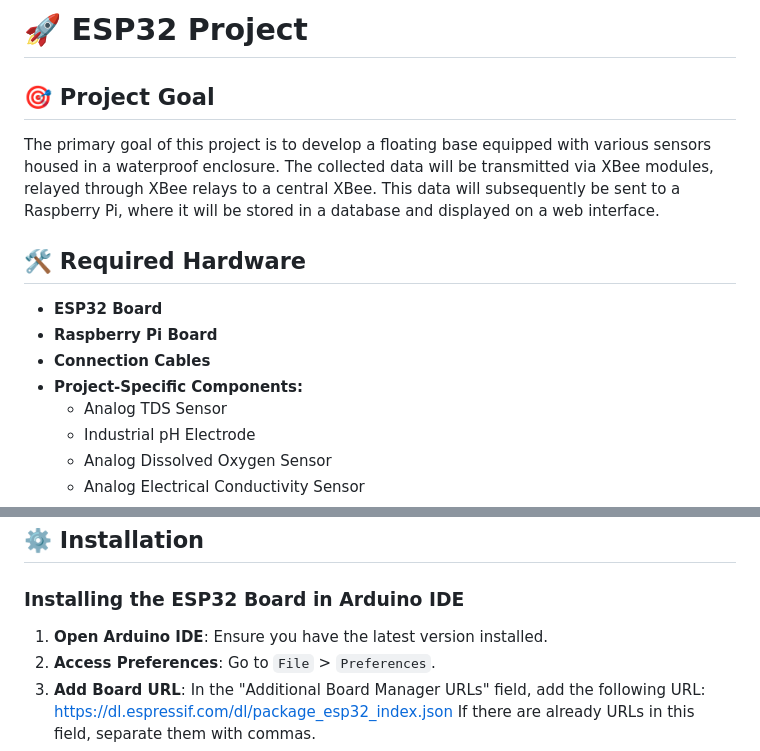
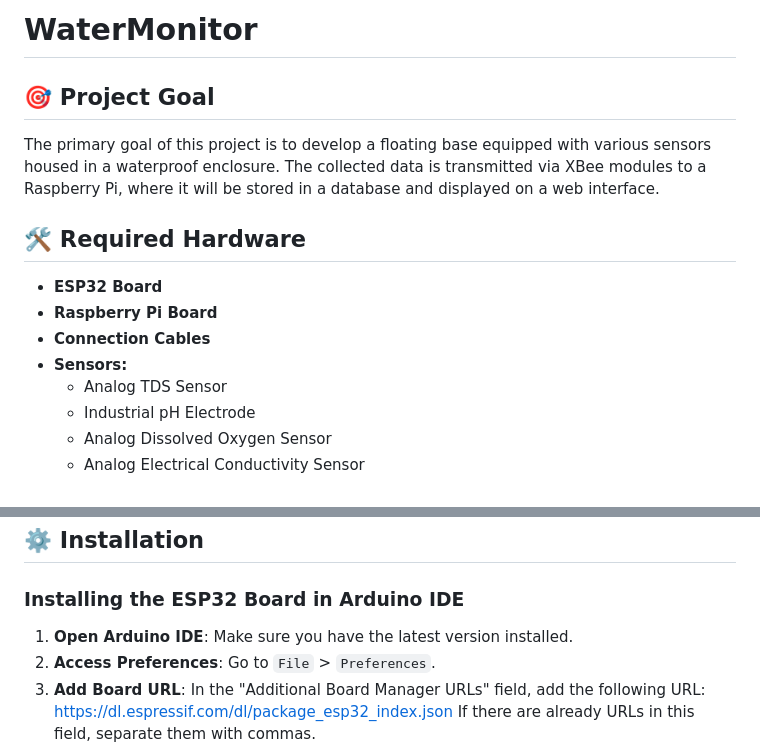
Before and after one commit to LordYoni/WaterMonitor, a Markdown page: README.md, 2 parts joined by grey strips. Rendered like a GitHub page.

```diff
--- a/README.md
+++ b/README.md
@@ -1,15 +1,15 @@
-# 🚀 ESP32 Project
+# WaterMonitor
 
 ## 🎯 Project Goal
 
-The primary goal of this project is to develop a floating base equipped with various sensors housed in a waterproof enclosure. The collected data will be transmitted via XBee modules, relayed through XBee relays to a central XBee. This data will subsequently be sent to a Raspberry Pi, where it will be stored in a database and displayed on a web interface.
+The primary goal of this project is to develop a floating base equipped with various sensors housed in a waterproof enclosure. The collected data is transmitted via XBee modules to a Raspberry Pi, where it will be stored in a database and displayed on a web interface.
 
 ## 🛠️ Required Hardware
 
 - **ESP32 Board**
 - **Raspberry Pi Board**
 - **Connection Cables**
-- **Project-Specific Components:**
+- **Sensors:**
   - Analog TDS Sensor
   - Industrial pH Electrode
   - Analog Dissolved Oxygen Sensor
@@ -55,7 +55,7 @@ The primary goal of this project is to develop a floating base equipped with var
 
 ### Installing the ESP32 Board in Arduino IDE
 
-1. **Open Arduino IDE**: Ensure you have the latest version installed.
+1. **Open Arduino IDE**: Make sure you have the latest version installed.
 2. **Access Preferences**: Go to `File` > `Preferences`.
 3. **Add Board URL**: In the "Additional Board Manager URLs" field, add the following URL: https://dl.espressif.com/dl/package_esp32_index.json
    If there are already URLs in this field, separate them with commas.
```
